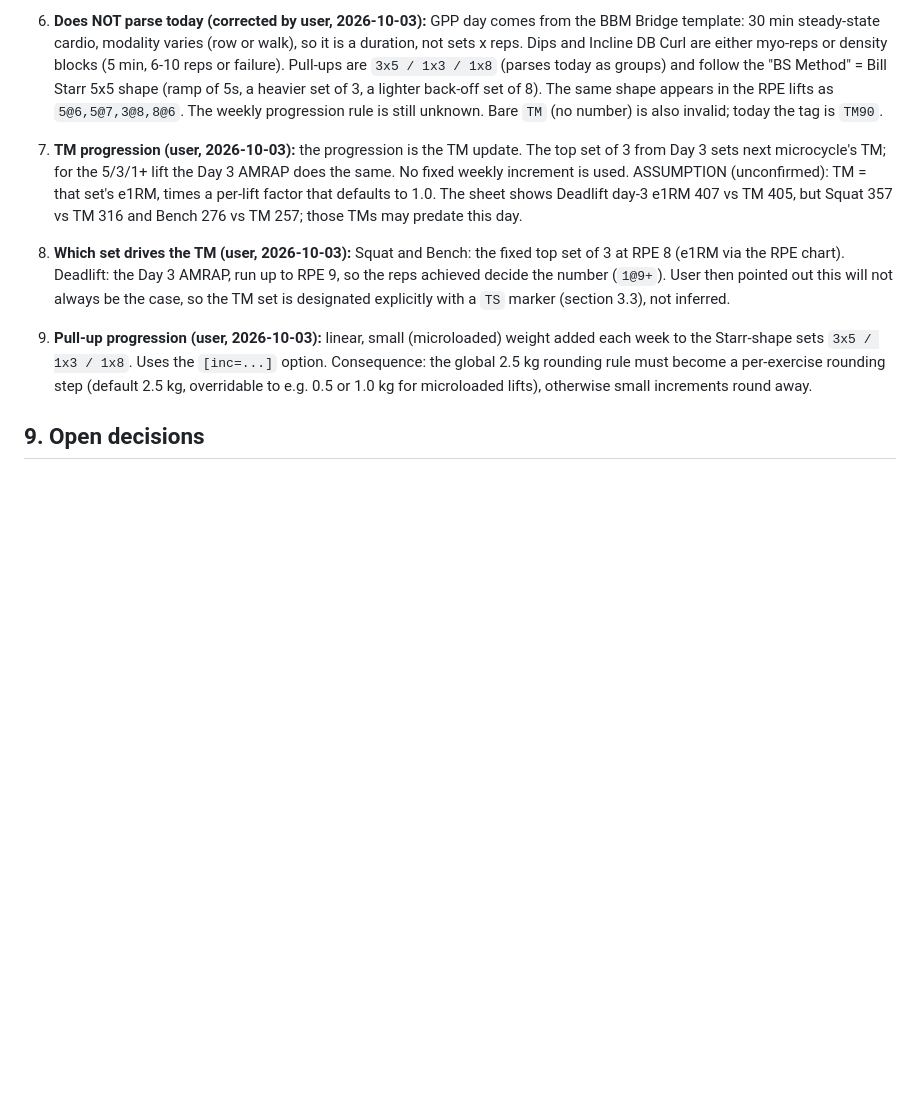
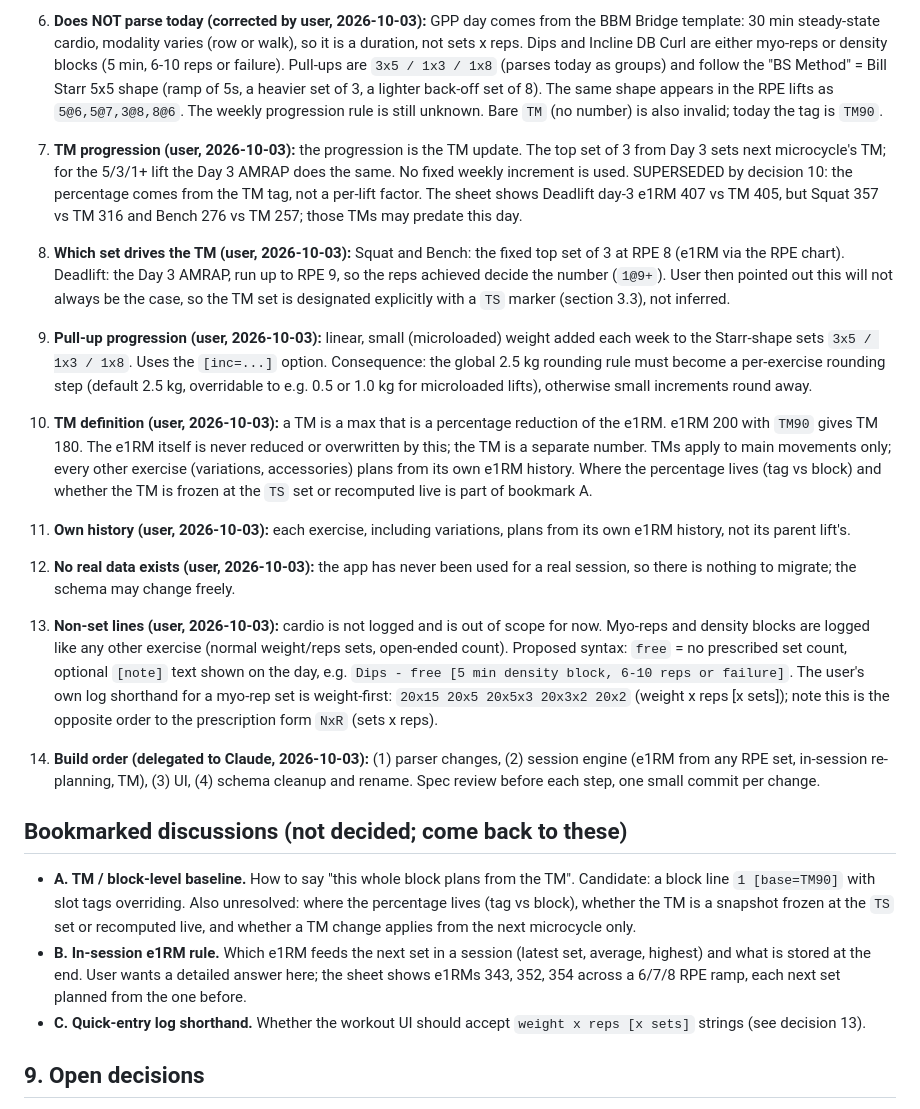
Before and after one commit to bross84/531BBB-AR, a Markdown page: docs/notation-spec.md, the part around the change. GitHub-like rendering; blank space fills up the shorter version.

Commit message:
docs: record TM definition, build order and bookmarked discussions in notation spec

```diff
--- a/docs/notation-spec.md
+++ b/docs/notation-spec.md
@@ -160,10 +160,22 @@ Squat - 1@8 / 3x5@-10% e1RM [e1rm=rpe]
 5. **Current program shape (user's Micro 3 sheet, 2026-10-03):** main lifts and variations are RPE-prescribed, each with its own e1RM: `5@6,7,8`, `8@5,6,7`, `5@6,3@7,1@8`, and top sets plus a back-off (`5@6,5@7,3@8,8@6`). All of these parse today. Free sets (e.g. Pendlay row `4x5`) have typed weights, pre-filled from last session (default, not yet confirmed). Actual RPE is logged and can differ from plan (7.5, 8.5). A TM per main lift (Squat/Bench/Deadlift/Press) is shown at the top of the microcycle.
 6. **Does NOT parse today (corrected by user, 2026-10-03):** GPP day comes from the BBM Bridge template: 30 min steady-state cardio, modality varies (row or walk), so it is a duration, not sets x reps. Dips and Incline DB Curl are either myo-reps or density blocks (5 min, 6-10 reps or failure). Pull-ups are `3x5 / 1x3 / 1x8` (parses today as groups) and follow the "BS Method" = Bill Starr 5x5 shape (ramp of 5s, a heavier set of 3, a lighter back-off set of 8). The same shape appears in the RPE lifts as `5@6,5@7,3@8,8@6`. The weekly progression rule is still unknown. Bare `TM` (no number) is also invalid; today the tag is `TM90`.
 
-7. **TM progression (user, 2026-10-03):** the progression is the TM update. The top set of 3 from Day 3 sets next microcycle's TM; for the 5/3/1+ lift the Day 3 AMRAP does the same. No fixed weekly increment is used. ASSUMPTION (unconfirmed): TM = that set's e1RM, times a per-lift factor that defaults to 1.0. The sheet shows Deadlift day-3 e1RM 407 vs TM 405, but Squat 357 vs TM 316 and Bench 276 vs TM 257; those TMs may predate this day.
+7. **TM progression (user, 2026-10-03):** the progression is the TM update. The top set of 3 from Day 3 sets next microcycle's TM; for the 5/3/1+ lift the Day 3 AMRAP does the same. No fixed weekly increment is used. SUPERSEDED by decision 10: the percentage comes from the TM tag, not a per-lift factor. The sheet shows Deadlift day-3 e1RM 407 vs TM 405, but Squat 357 vs TM 316 and Bench 276 vs TM 257; those TMs may predate this day.
 9. **Which set drives the TM (user, 2026-10-03):** Squat and Bench: the fixed top set of 3 at RPE 8 (e1RM via the RPE chart). Deadlift: the Day 3 AMRAP, run up to RPE 9, so the reps achieved decide the number (`1@9+`). User then pointed out this will not always be the case, so the TM set is designated explicitly with a `TS` marker (section 3.3), not inferred.
 
 8. **Pull-up progression (user, 2026-10-03):** linear, small (microloaded) weight added each week to the Starr-shape sets `3x5 / 1x3 / 1x8`. Uses the `[inc=...]` option. Consequence: the global 2.5 kg rounding rule must become a per-exercise rounding step (default 2.5 kg, overridable to e.g. 0.5 or 1.0 kg for microloaded lifts), otherwise small increments round away.
+
+10. **TM definition (user, 2026-10-03):** a TM is a max that is a percentage reduction of the e1RM. e1RM 200 with `TM90` gives TM 180. The e1RM itself is never reduced or overwritten by this; the TM is a separate number. TMs apply to main movements only; every other exercise (variations, accessories) plans from its own e1RM history. Where the percentage lives (tag vs block) and whether the TM is frozen at the `TS` set or recomputed live is part of bookmark A.
+11. **Own history (user, 2026-10-03):** each exercise, including variations, plans from its own e1RM history, not its parent lift's.
+12. **No real data exists (user, 2026-10-03):** the app has never been used for a real session, so there is nothing to migrate; the schema may change freely.
+13. **Non-set lines (user, 2026-10-03):** cardio is not logged and is out of scope for now. Myo-reps and density blocks are logged like any other exercise (normal weight/reps sets, open-ended count). Proposed syntax: `free` = no prescribed set count, optional `[note]` text shown on the day, e.g. `Dips - free [5 min density block, 6-10 reps or failure]`. The user's own log shorthand for a myo-rep set is weight-first: `20x15 20x5 20x5x3 20x3x2 20x2` (weight x reps [x sets]); note this is the opposite order to the prescription form `NxR` (sets x reps).
+14. **Build order (delegated to Claude, 2026-10-03):** (1) parser changes, (2) session engine (e1RM from any RPE set, in-session re-planning, TM), (3) UI, (4) schema cleanup and rename. Spec review before each step, one small commit per change.
+
+## Bookmarked discussions (not decided; come back to these)
+
+- **A. TM / block-level baseline.** How to say "this whole block plans from the TM". Candidate: a block line `1 [base=TM90]` with slot tags overriding. Also unresolved: where the percentage lives (tag vs block), whether the TM is a snapshot frozen at the `TS` set or recomputed live, and whether a TM change applies from the next microcycle only.
+- **B. In-session e1RM rule.** Which e1RM feeds the next set in a session (latest set, average, highest) and what is stored at the end. User wants a detailed answer here; the sheet shows e1RMs 343, 352, 354 across a 6/7/8 RPE ramp, each next set planned from the one before.
+- **C. Quick-entry log shorthand.** Whether the workout UI should accept `weight x reps [x sets]` strings (see decision 13).
 
 ## 9. Open decisions
 
```
